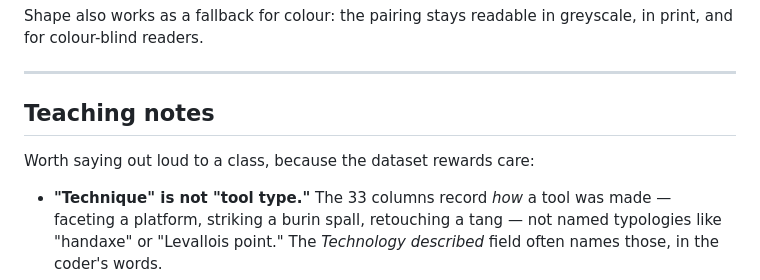
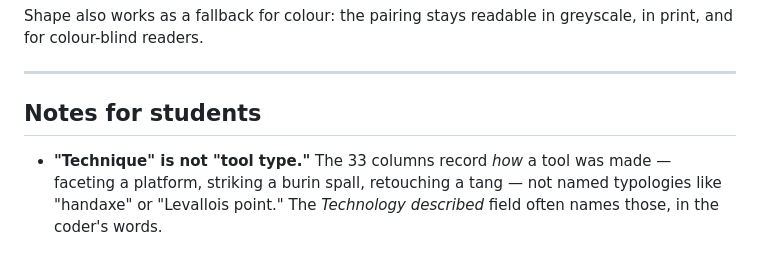
Before and after one commit to nsusmann/anth5a_demo_toolmap, a Markdown page: README.md, the part around the change. GitHub-like rendering; blank space fills up the shorter version.

Commit message:
Retitle teaching notes as Notes for students
Co-Authored-By: Claude Opus 5 <noreply@anthropic.com>

```diff
--- a/README.md
+++ b/README.md
@@ -146,9 +146,7 @@ for colour-blind readers.
 
 ---
 
-## Teaching notes
-
-Worth saying out loud to a class, because the dataset rewards care:
+## Notes for students
 
 - **"Technique" is not "tool type."** The 33 columns record *how* a tool was made — faceting a
   platform, striking a burin spall, retouching a tang — not named typologies like "handaxe" or
```
